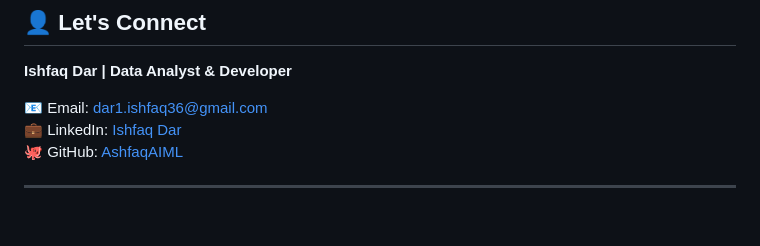
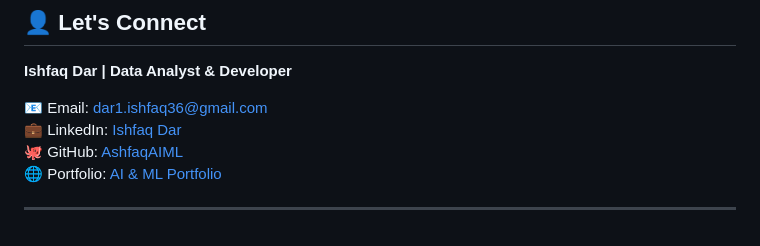
Before and after one commit to AshfaqAIML/NETprep, a Markdown page: README.md, the part around the change. GitHub-like rendering.

Commit message:
Add portfolio link to README
Added portfolio link to contact information section.

```diff
--- a/README.md
+++ b/README.md
@@ -634,5 +634,6 @@ NETPrep Hub is an independent educational platform and is **not affiliated with,
 📧 Email: [dar1.ishfaq36@gmail.com](https://mail.google.com/mail/?view=cm&fs=1&to=dar1.ishfaq36@gmail.com)
 💼 LinkedIn: [Ishfaq Dar](https://www.linkedin.com/in/ishfaq-dar-aaa277240/)
 🐙 GitHub: [AshfaqAIML](https://github.com/AshfaqAIML)
+🌐 Portfolio: [AI & ML Portfolio](https://ai-and-ml-portfolio.vercel.app/)
 
 ---
```
